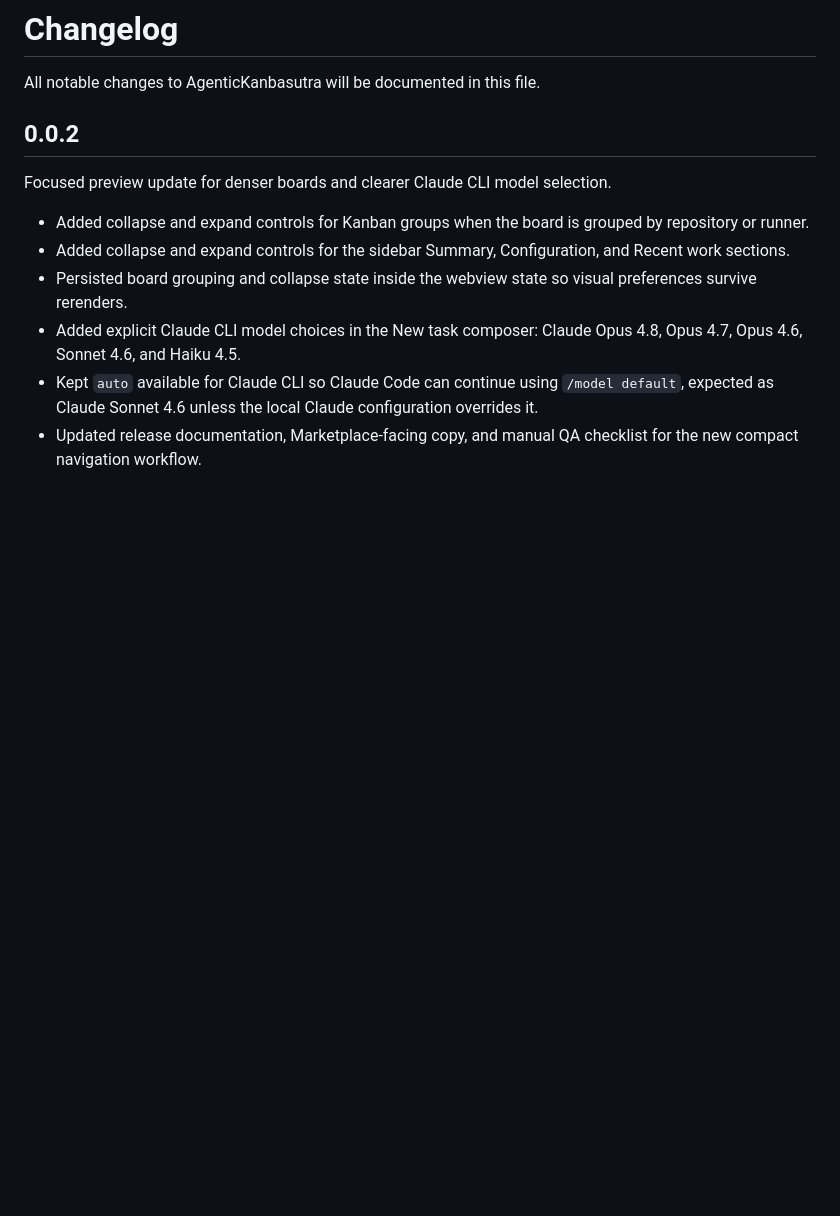
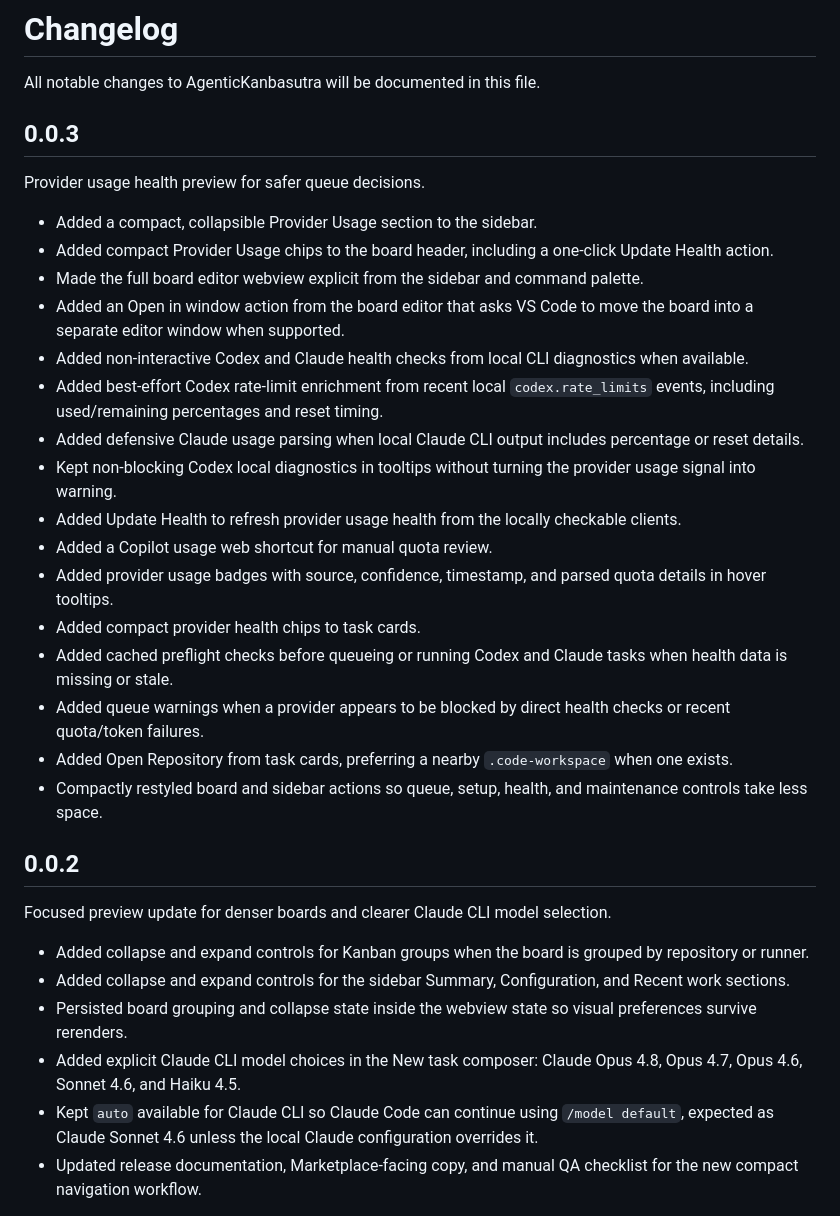
Before and after one commit to cperezsx/AgenticKanbasutra, a Markdown page: CHANGELOG.md, the part around the change. Rendered like a GitHub page; blank space fills up the shorter version.

```diff
--- a/CHANGELOG.md
+++ b/CHANGELOG.md
@@ -1,6 +1,27 @@
 # Changelog
 
 All notable changes to AgenticKanbasutra will be documented in this file.
+
+## 0.0.3
+
+Provider usage health preview for safer queue decisions.
+
+- Added a compact, collapsible Provider Usage section to the sidebar.
+- Added compact Provider Usage chips to the board header, including a one-click Update Health action.
+- Made the full board editor webview explicit from the sidebar and command palette.
+- Added an Open in window action from the board editor that asks VS Code to move the board into a separate editor window when supported.
+- Added non-interactive Codex and Claude health checks from local CLI diagnostics when available.
+- Added best-effort Codex rate-limit enrichment from recent local `codex.rate_limits` events, including used/remaining percentages and reset timing.
+- Added defensive Claude usage parsing when local Claude CLI output includes percentage or reset details.
+- Kept non-blocking Codex local diagnostics in tooltips without turning the provider usage signal into warning.
+- Added Update Health to refresh provider usage health from the locally checkable clients.
+- Added a Copilot usage web shortcut for manual quota review.
+- Added provider usage badges with source, confidence, timestamp, and parsed quota details in hover tooltips.
+- Added compact provider health chips to task cards.
+- Added cached preflight checks before queueing or running Codex and Claude tasks when health data is missing or stale.
+- Added queue warnings when a provider appears to be blocked by direct health checks or recent quota/token failures.
+- Added Open Repository from task cards, preferring a nearby `.code-workspace` when one exists.
+- Compactly restyled board and sidebar actions so queue, setup, health, and maintenance controls take less space.
 
 ## 0.0.2
 
```
Also changed, not shown: README.md (+23 -1 lines), media/screenshots/04-provider-usage-health.png (added), media/screenshots/05-provider-limit-warning.png (added), website/assets/screenshots/04-provider-usage-health.png (added), website/assets/screenshots/05-provider-limit-warning.png (added), 13 other files.
